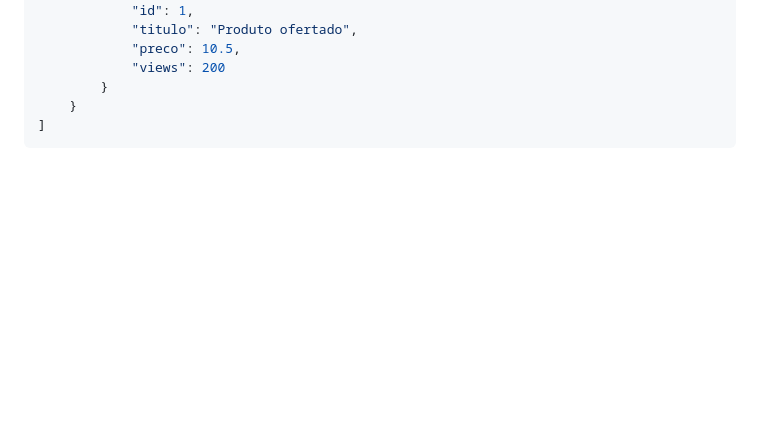
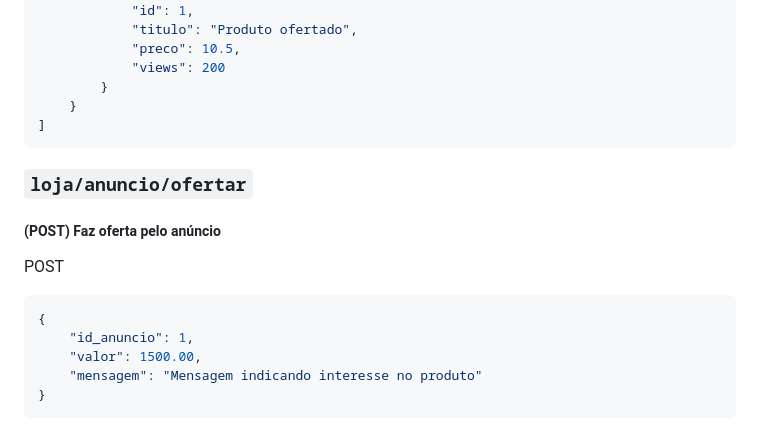
Before and after one commit to Pedrocardo005/marcommerce, a Markdown page: docs/endpoints.MD, the part around the change. GitHub-like rendering; blank space fills up the shorter version.

Commit message:
:memo: docs: Cria doc ofertar anuncio
By: Pedro da Conceicao
Refs: #76

````diff
--- a/docs/endpoints.MD
+++ b/docs/endpoints.MD
@@ -374,3 +374,16 @@ GET
     }
 ]
 ```
+
+### `loja/anuncio/ofertar`
+
+##### (POST) Faz oferta pelo anúncio
+
+POST
+```json
+{
+    "id_anuncio": 1,
+    "valor": 1500.00,
+    "mensagem": "Mensagem indicando interesse no produto"
+}
+```
````
